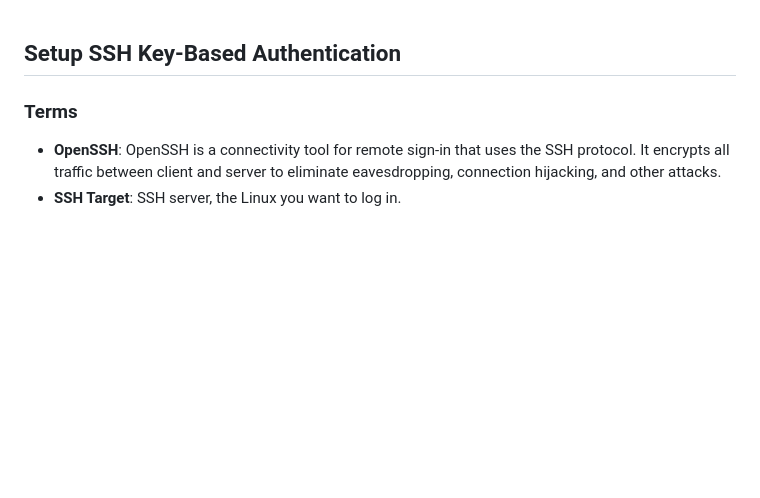
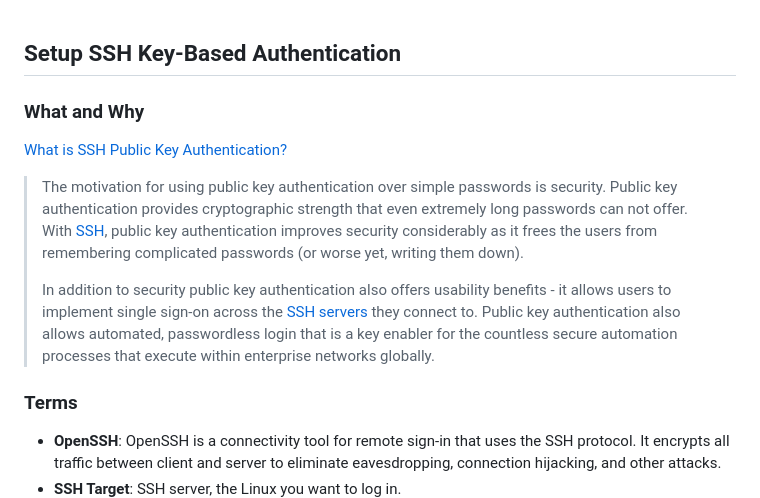
Before and after one commit to sait-lab/devops, a Markdown page: Setup SSH Key-Based Authentication.md, the part around the change. GitHub-like rendering; blank space fills up the shorter version.

Commit message:
docs: add key-based authn what and why

```diff
--- a/Setup SSH Key-Based Authentication.md
+++ b/Setup SSH Key-Based Authentication.md
@@ -1,4 +1,12 @@
 ## Setup SSH Key-Based Authentication
+
+### What and Why
+
+[What is SSH Public Key Authentication?](https://www.ssh.com/academy/ssh/public-key-authentication)
+
+>The motivation for using public key authentication over simple passwords is security. Public key authentication provides cryptographic strength that even extremely long passwords can not offer. With [SSH](https://www.ssh.com/ssh/), public key authentication improves security considerably as it frees the users from remembering complicated passwords (or worse yet, writing them down).
+>
+>In addition to security public key authentication also offers usability benefits - it allows users to implement single sign-on across the [SSH servers](https://www.ssh.com/ssh/server) they connect to. Public key authentication also allows automated, passwordless login that is a key enabler for the countless secure automation processes that execute within enterprise networks globally.
 
 ### Terms
 
```
